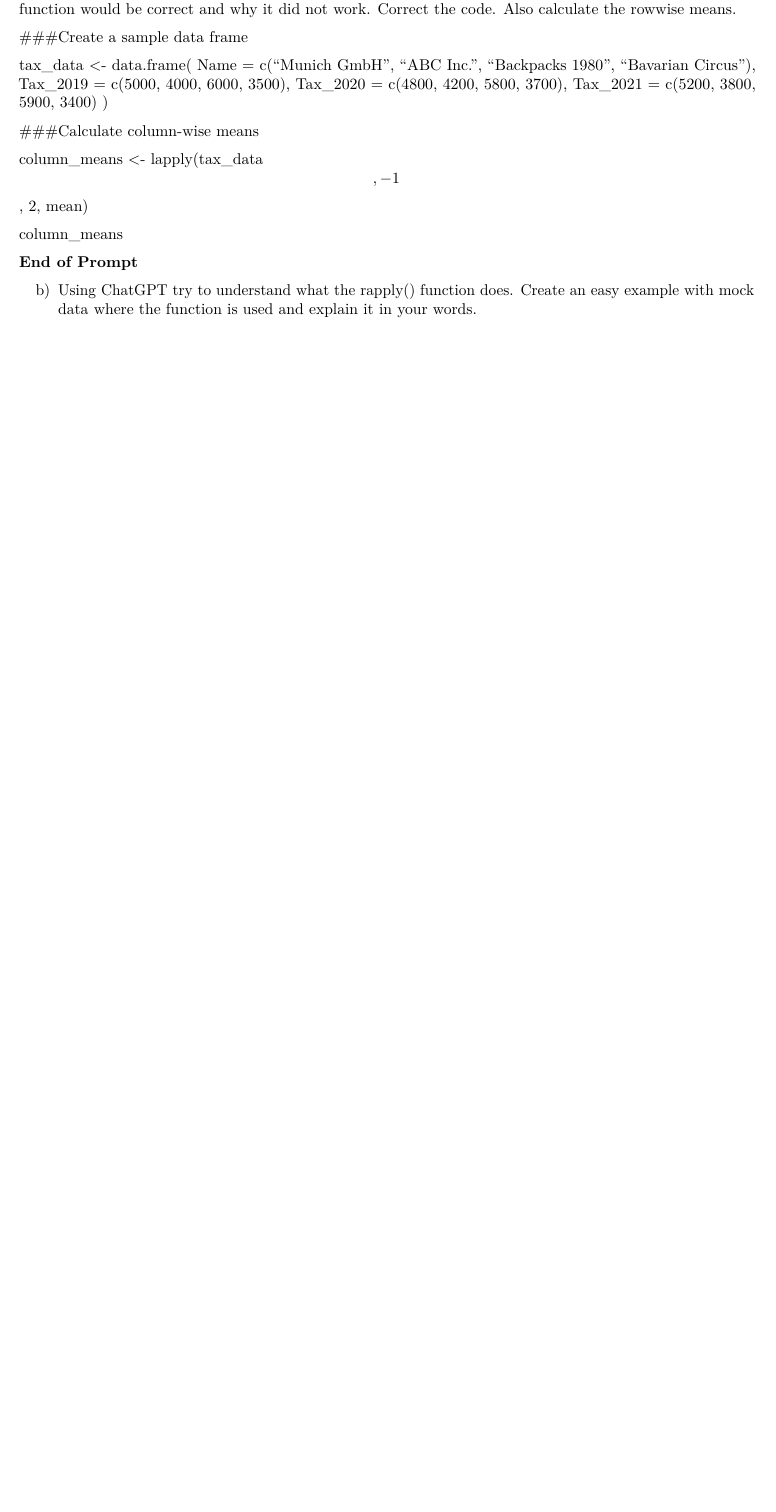
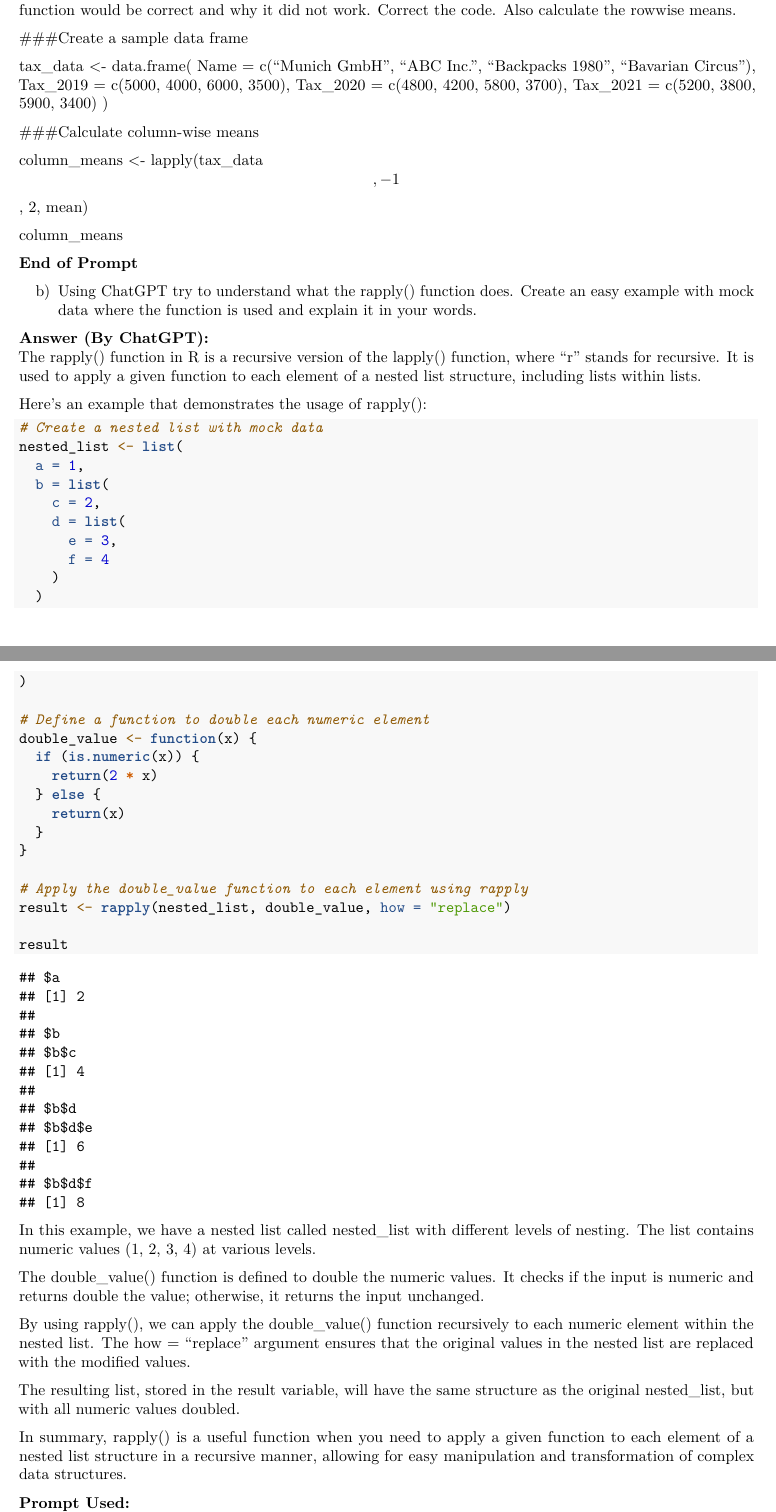
Before and after one commit to carolinbauer/exeRcise-sheet-3, an R Markdown document (03Markdown.Rmd): part of page 5 of 5 before the commit and two parts of pages 5 and 6 of 6 after it, the two joined at a grey line, cut so that both start at the same text, the shorter picture padded with empty space. Rendered offline with R 4.5, knitr and Pandoc, then LaTeX, with nearby package versions.

Commit message:
added 4b)

````diff
--- a/03Markdown.Rmd
+++ b/03Markdown.Rmd
@@ -249,3 +249,46 @@ b)  Using ChatGPT try to understand what the rapply() function does.
     Create an easy example with mock data where the function is used and
     explain it in your words.
 
+**Answer (By ChatGPT):**
+The rapply() function in R is a recursive version of the lapply() function, where "r" stands for recursive. It is used to apply a given function to each element of a nested list structure, including lists within lists.
+
+Here's an example that demonstrates the usage of rapply():
+```{r rapplyExplanation}
+# Create a nested list with mock data
+nested_list <- list(
+  a = 1,
+  b = list(
+    c = 2,
+    d = list(
+      e = 3,
+      f = 4
+    )
+  )
+)
+
+# Define a function to double each numeric element
+double_value <- function(x) {
+  if (is.numeric(x)) {
+    return(2 * x)
+  } else {
+    return(x)
+  }
+}
+
+# Apply the double_value function to each element using rapply
+result <- rapply(nested_list, double_value, how = "replace")
+
+result
+
+```
+In this example, we have a nested list called nested_list with different levels of nesting. The list contains numeric values (1, 2, 3, 4) at various levels.
+
+The double_value() function is defined to double the numeric values. It checks if the input is numeric and returns double the value; otherwise, it returns the input unchanged.
+
+By using rapply(), we can apply the double_value() function recursively to each numeric element within the nested list. The how = "replace" argument ensures that the original values in the nested list are replaced with the modified values.
+
+The resulting list, stored in the result variable, will have the same structure as the original nested_list, but with all numeric values doubled.
+
+In summary, rapply() is a useful function when you need to apply a given function to each element of a nested list structure in a recursive manner, allowing for easy manipulation and transformation of complex data structures.
+
+**Prompt Used:**
````
Also changed, not shown: 03Markdown.Rmd (3 more changed lines).
